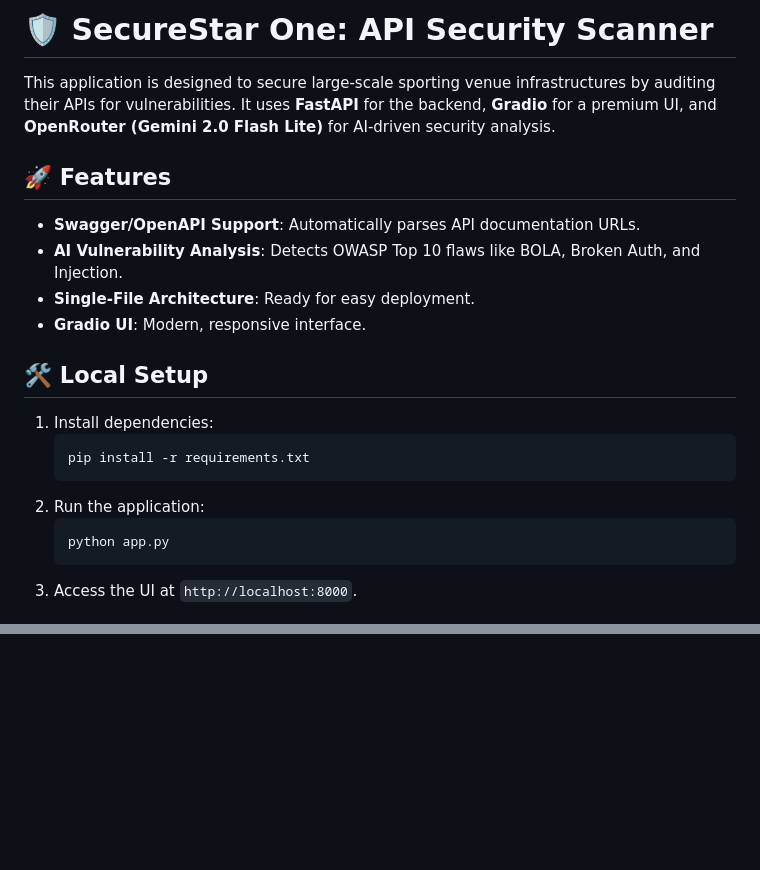
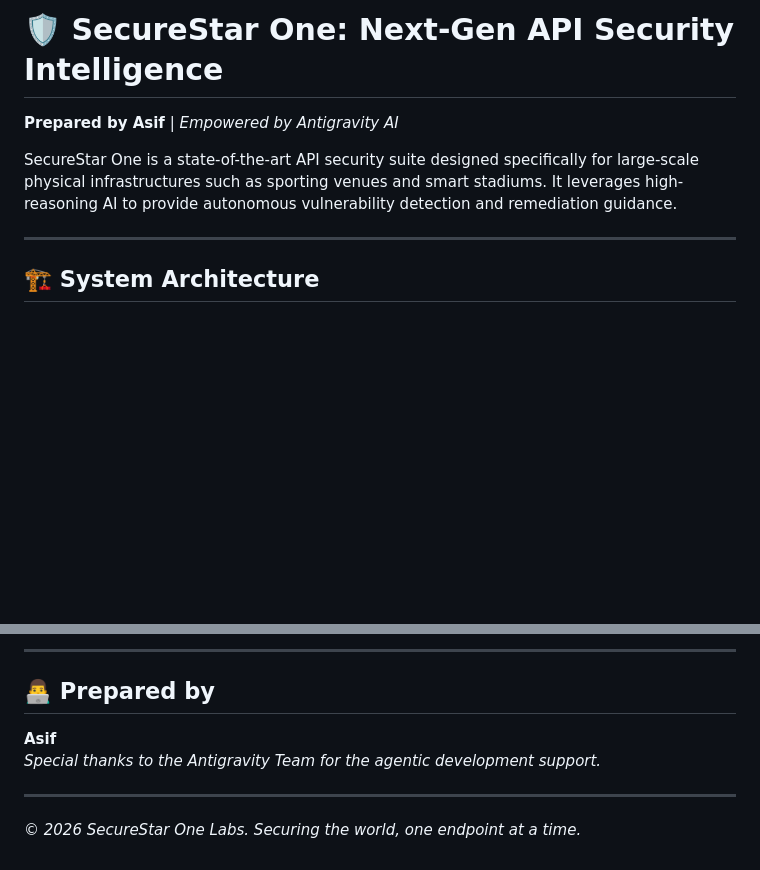
Before and after one commit to asifmohammed1/SecureStar-One, a Markdown page: README.md, 2 parts joined by grey strips. Rendered like a GitHub page; blank space fills up the shorter version.

````diff
--- a/README.md
+++ b/README.md
@@ -1,21 +1,9 @@
-# 🛡️ SecureStar One: API Security Scanner
+# 🛡️ SecureStar One: Next-Gen API Security Intelligence
+**Prepared by Asif** | *Empowered by Antigravity AI*
 
-This application is designed to secure large-scale sporting venue infrastructures by auditing their APIs for vulnerabilities. It uses **FastAPI** for the backend, **Gradio** for a premium UI, and **OpenRouter (Gemini 2.0 Flash Lite)** for AI-driven security analysis.
+SecureStar One is a state-of-the-art API security suite designed specifically for large-scale physical infrastructures such as sporting venues and smart stadiums. It leverages high-reasoning AI to provide autonomous vulnerability detection and remediation guidance.
 
-## 🚀 Features
-- **Swagger/OpenAPI Support**: Automatically parses API documentation URLs.
-- **AI Vulnerability Analysis**: Detects OWASP Top 10 flaws like BOLA, Broken Auth, and Injection.
-- **Single-File Architecture**: Ready for easy deployment.
-- **Gradio UI**: Modern, responsive interface.
+---
 
-## 🛠️ Local Setup
-1. Install dependencies:
-   ```bash
-   pip install -r requirements.txt
-   ```
-2. Run the application:
-   ```bash
-   python app.py
-   ```
-3. Access the UI at `http://localhost:8000`.
+## 🏗️ System Architecture
 
@@ -42,0 +79,8 @@ SecureStar One addresses:
+---
+
+## 👨‍💻 Prepared by
+**Asif**
+*Special thanks to the Antigravity Team for the agentic development support.*
+
+---
+*© 2026 SecureStar One Labs. Securing the world, one endpoint at a time.*
````
Also changed, not shown: other parts of README.md (+68 -20 lines), assets/screenshot1.png (added), assets/screenshot2.png (added), 6 other files.
